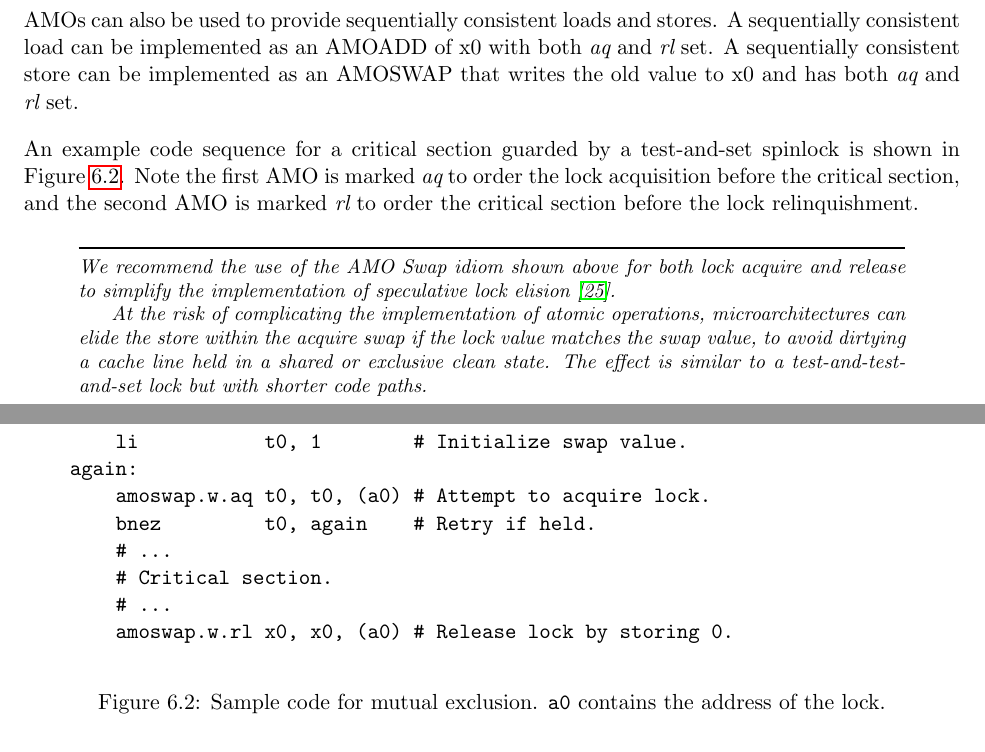
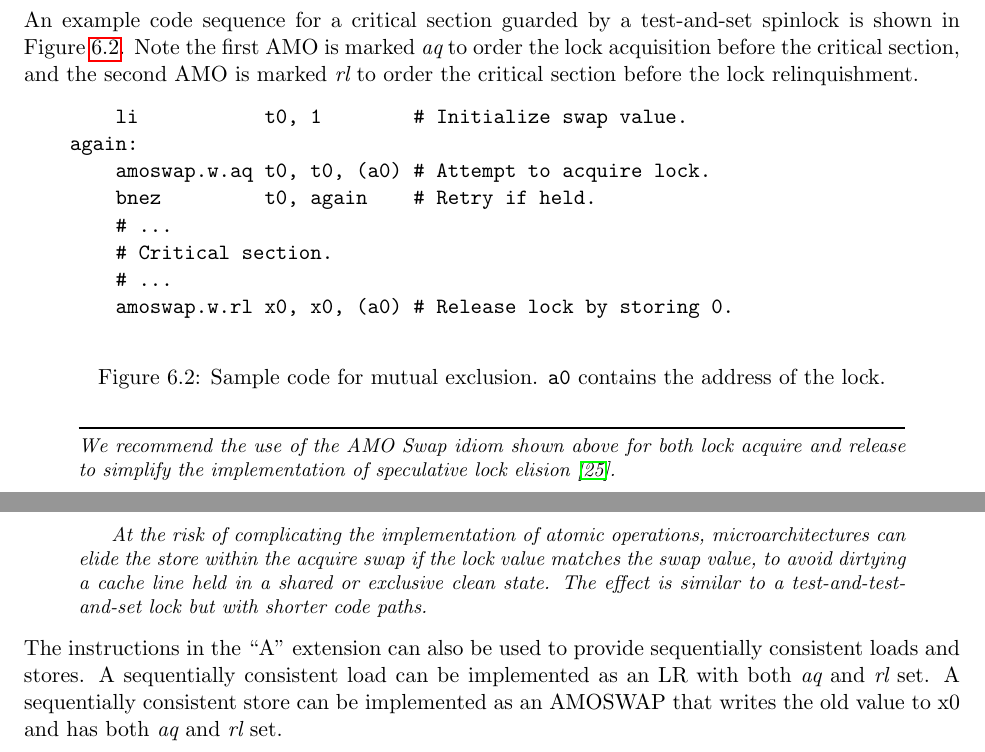
Before and after one commit to riscv/riscv-isa-manual, a LaTeX thesis (src/riscv-spec.tex, which reads src/a.tex): two parts of pages 49 and 50 of 139, joined at a grey line, cut so that both start at the same text. Compiled offline with pdfLaTeX.

Commit message:
Recommend LR for sequentially consistent loads

```diff
--- a/src/a.tex
+++ b/src/a.tex
@@ -343,12 +343,6 @@ implement {\em release}, both imply additional unnecessary ordering as
 compared to AMOs with the corresponding {\em aq} or {\em rl} bit set.
 \end{commentary}
 
-AMOs can also be used to provide sequentially consistent loads and
-stores.  A sequentially consistent load can be implemented as an
-AMOADD of x0 with both {\em aq} and {\em rl} set. A sequentially
-consistent store can be implemented as an AMOSWAP that writes the old
-value to x0 and has both {\em aq} and {\em rl} set.
-
 An example code sequence for a critical section guarded by a
 test-and-set spinlock is shown in Figure~\ref{critical}.  Note the
 first AMO is marked {\em aq} to order the lock acquisition before the
@@ -383,3 +377,9 @@ lock value matches the swap value, to avoid dirtying a cache line held
 in a shared or exclusive clean state.  The effect is similar to a
 test-and-test-and-set lock but with shorter code paths.
 \end{commentary}
+
+The instructions in the ``A'' extension can also be used to provide
+sequentially consistent loads and stores.  A sequentially consistent load can
+be implemented as an LR with both {\em aq} and {\em rl} set. A sequentially
+consistent store can be implemented as an AMOSWAP that writes the old value to
+x0 and has both {\em aq} and {\em rl} set.
```
